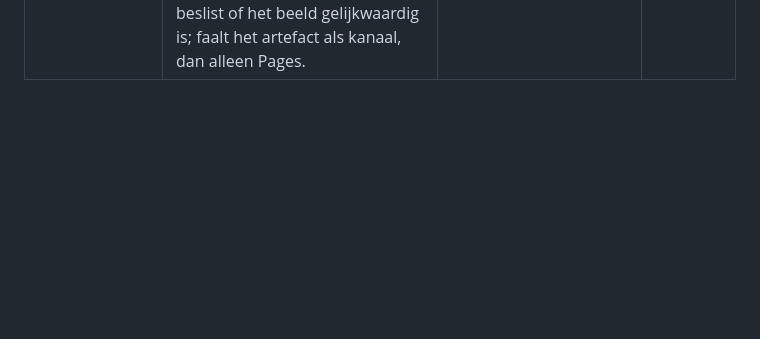
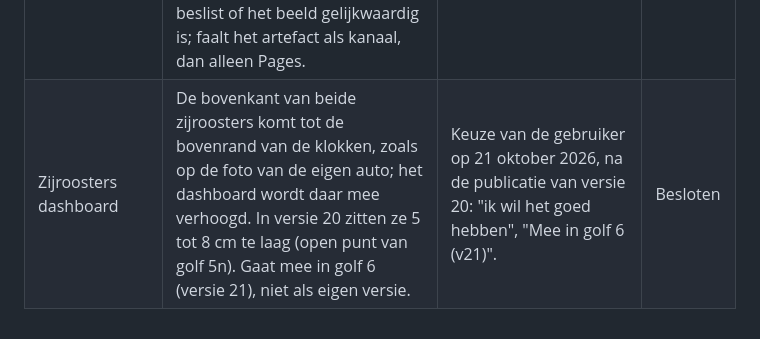
Before and after one commit to rvd-gmpplus/laguna3, a Markdown page: docs/onderzoek/beslissingen.md, the part around the change. GitHub-like rendering; blank space fills up the shorter version.

Commit message:
Besluit: zijroosters dashboard tot de bovenrand van de klokken, mee in golf 6 (versie 21)
Claude-Session: https://claude.ai/code/session_01NYMuu47fpuobVYv3AqfowZ

```diff
--- a/docs/onderzoek/beslissingen.md
+++ b/docs/onderzoek/beslissingen.md
@@ -206,3 +206,4 @@ De gebruiker besliste op 18 oktober 2026 bij de start en tijdens golf 5c-2 (tak
 | Staartsilhouet | Het silhouet van de staart blijft zoals het is. Het gemeten silhouet is al iets smaller dan de referentie; herzien kan later met een foto van de achterkant van de auto. | Besluit van de gebruiker. | Besloten |
 | Toerenteller | Schaal 0 tot 7 (x1000 tpm) met rood vanaf 6,5, volgens de foto van de eigen auto (`src/interior.js`). Dit vervangt de rij Toerenteller in de besluiten van golf 5l (schaal 0 tot 8, geschat). | Foto van de gebruiker. | Besloten |
 | Golf 6 | Migratie naar three.js 0.186.1 als ES-module (versie 21). Oude browsers zonder importmap krijgen een melding; publiceren direct na een groene poort en een advisor-pass; de advisor beslist of het beeld gelijkwaardig is; faalt het artefact als kanaal, dan alleen Pages. | Keuzes van de gebruiker. | Besloten |
+| Zijroosters dashboard | De bovenkant van beide zijroosters komt tot de bovenrand van de klokken, zoals op de foto van de eigen auto; het dashboard wordt daar mee verhoogd. In versie 20 zitten ze 5 tot 8 cm te laag (open punt van golf 5n). Gaat mee in golf 6 (versie 21), niet als eigen versie. | Keuze van de gebruiker op 21 oktober 2026, na de publicatie van versie 20: "ik wil het goed hebben", "Mee in golf 6 (v21)". | Besloten |
```
Also changed, not shown: docs/masterplan.md (+1 -1 lines), handomdraai.md (+1 -1 lines).
